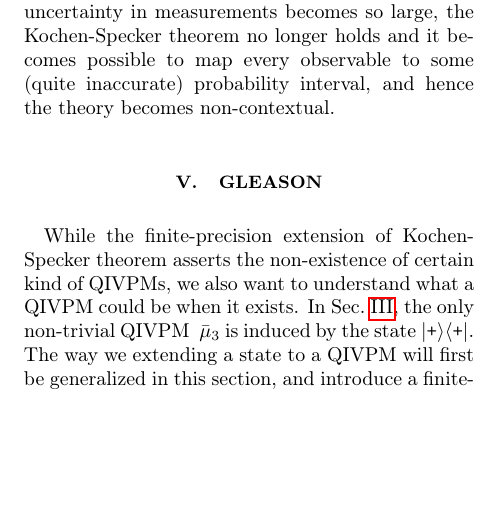
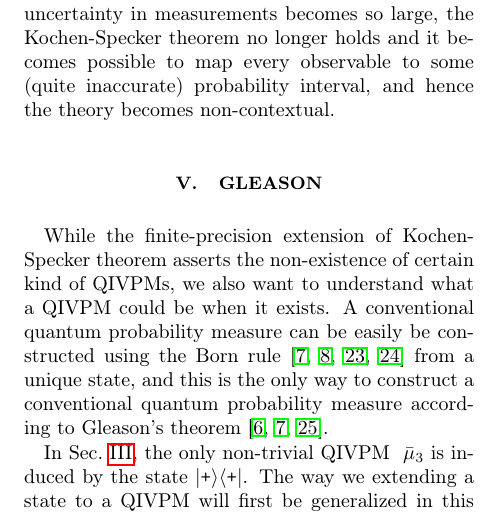
Before and after one commit to yuttai/Contextuality-and-Nonlocality-in-Discrete-Quantum-Theory, a LaTeX paper (prop_letter.tex): part of one column of page 8 of 11, cut so that both start at the same text, the shorter picture padded with empty space. Compiled offline with pdfLaTeX.

Commit message:
prop_letter.tex \section{Gleason} Reviewing...

```diff
--- a/prop_letter.tex
+++ b/prop_letter.tex
@@ -947,12 +947,16 @@ the theory becomes non-contextual.
 
 While the finite-precision extension of Kochen-Specker theorem asserts
 the non-existence of certain kind of QIVPMs, we also want to understand
-what a QIVPM could be when it exists. In Sec.~\ref{sec:Interval-Uncertainty},
-the only non-trivial QIVPM~ $\bar{\mu}_{3}$ is induced by the state~$\proj{\ps}$.
-The way we extending a state to a QIVPM will first be generalized
-in this section, and introduce a finite-precision extension of the
-Born rule~\citep{Born1983,peres1995quantum,544199,Jaeger2007}. The
-Born rule is essential to compute the conventional quantum probability
+what a QIVPM could be when it exists. A conventional quantum probability
+measure can be easily be constructed using the Born rule~\citep{Born1983,peres1995quantum,544199,Jaeger2007}
+from a unique state, and this is the only way to construct a conventional
+quantum probability measure according to Gleason's theorem~\citep{gleason1957,Redhead1987-REDINA,peres1995quantum}.
+
+In Sec.~\ref{sec:Interval-Uncertainty}, the only non-trivial QIVPM~
+$\bar{\mu}_{3}$ is induced by the state~$\proj{\ps}$. The way we
+extending a state to a QIVPM will first be generalized in this section,
+and introduce a finite-precision extension of the Born rule~\citep{Born1983,peres1995quantum,544199,Jaeger2007}.
+The Born rule is essential to compute the conventional quantum probability
 because any quantum probability measure can be induced by the Born
 rule according to Gleason's theorem~\citep{gleason1957,Redhead1987-REDINA,peres1995quantum}.
 We then provide a finite precision variant of Gleason's theorem for
```
Also changed, not shown: prop.bib (+15 -0 lines), Reference/P. Janotta, H. Hinrichsen, Generalized probability theories.pdf (added), 1 other file.
